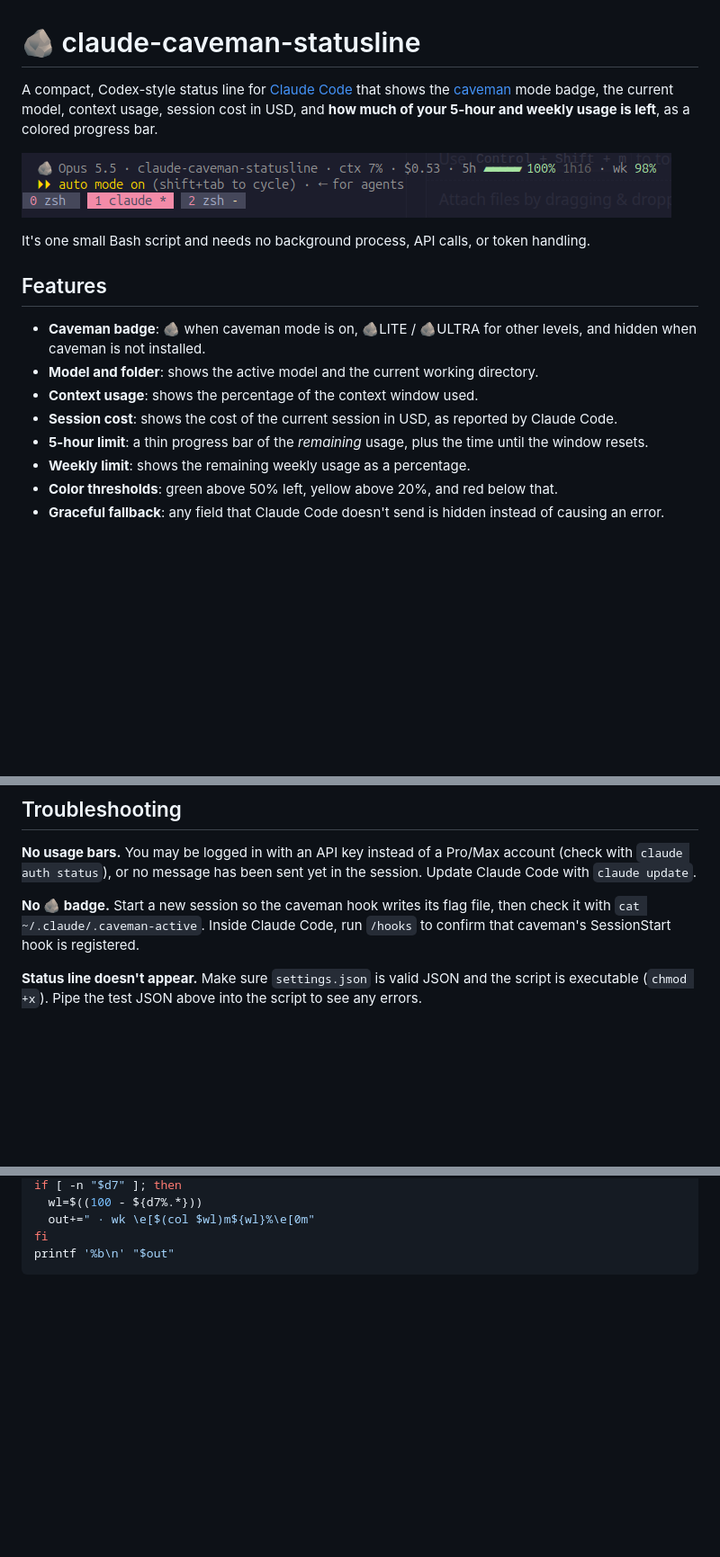
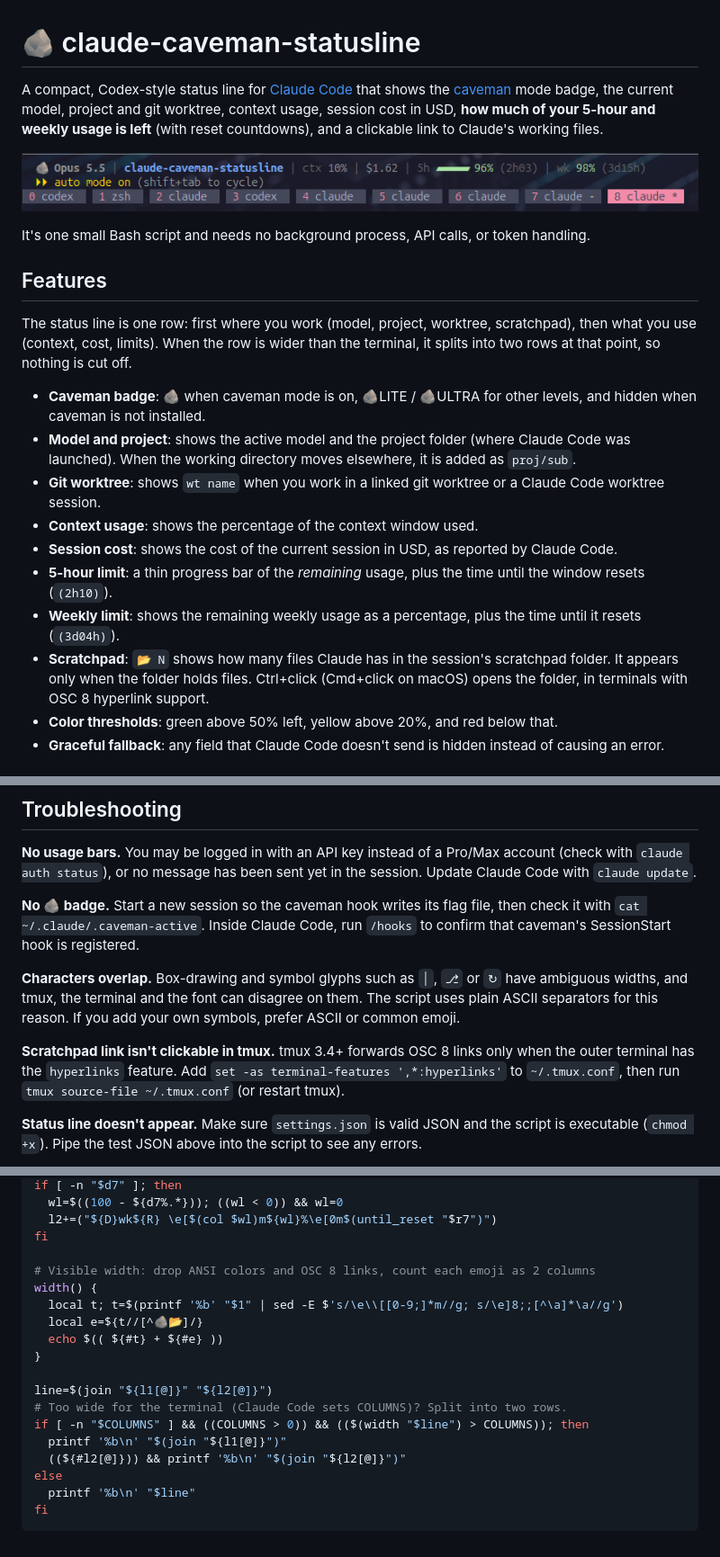
Before and after one commit to MBaranekTech/claude-caveman-statusline, a Markdown page: README.md, 3 parts joined by grey strips. Shown at 90% size. Rendered like a GitHub page; pictures changed too: screenshot.png; folded sections open; blank space fills up the shorter version.

````diff
--- a/README.md
+++ b/README.md
@@ -1,6 +1,6 @@
 # 🪨 claude-caveman-statusline
 
-A compact, Codex-style status line for [Claude Code](https://docs.claude.com/en/docs/claude-code) that shows the [caveman](https://github.com/JuliusBrussee/caveman) mode badge, the current model, context usage, session cost in USD, and **how much of your 5-hour and weekly usage is left**, as a colored progress bar.
+A compact, Codex-style status line for [Claude Code](https://docs.claude.com/en/docs/claude-code) that shows the [caveman](https://github.com/JuliusBrussee/caveman) mode badge, the current model, project and git worktree, context usage, session cost in USD, **how much of your 5-hour and weekly usage is left** (with reset countdowns), and a clickable link to Claude's working files.
 
 ![claude-caveman-statusline in action](screenshot.png)
 
@@ -8,12 +8,16 @@ It's one small Bash script and needs no background process, API calls, or token
 
 ## Features
 
+The status line is one row: first where you work (model, project, worktree, scratchpad), then what you use (context, cost, limits). When the row is wider than the terminal, it splits into two rows at that point, so nothing is cut off.
+
 - **Caveman badge**: 🪨 when caveman mode is on, 🪨LITE / 🪨ULTRA for other levels, and hidden when caveman is not installed.
-- **Model and folder**: shows the active model and the current working directory.
+- **Model and project**: shows the active model and the project folder (where Claude Code was launched). When the working directory moves elsewhere, it is added as `proj/sub`.
+- **Git worktree**: shows `wt name` when you work in a linked git worktree or a Claude Code worktree session.
 - **Context usage**: shows the percentage of the context window used.
 - **Session cost**: shows the cost of the current session in USD, as reported by Claude Code.
-- **5-hour limit**: a thin progress bar of the *remaining* usage, plus the time until the window resets.
-- **Weekly limit**: shows the remaining weekly usage as a percentage.
+- **5-hour limit**: a thin progress bar of the *remaining* usage, plus the time until the window resets (`(2h10)`).
+- **Weekly limit**: shows the remaining weekly usage as a percentage, plus the time until it resets (`(3d04h)`).
+- **Scratchpad**: `📂 N` shows how many files Claude has in the session's scratchpad folder. It appears only when the folder holds files. Ctrl+click (Cmd+click on macOS) opens the folder, in terminals with OSC 8 hyperlink support.
 - **Color thresholds**: green above 50% left, yellow above 20%, and red below that.
 - **Graceful fallback**: any field that Claude Code doesn't send is hidden instead of causing an error.
 
@@ -144,6 +156,10 @@ Edit `~/.claude/statusline.sh`. Changes apply on the next refresh, without a res
 **No usage bars.** You may be logged in with an API key instead of a Pro/Max account (check with `claude auth status`), or no message has been sent yet in the session. Update Claude Code with `claude update`.
 
 **No 🪨 badge.** Start a new session so the caveman hook writes its flag file, then check it with `cat ~/.claude/.caveman-active`. Inside Claude Code, run `/hooks` to confirm that caveman's SessionStart hook is registered.
+
+**Characters overlap.** Box-drawing and symbol glyphs such as `│`, `⎇` or `↻` have ambiguous widths, and tmux, the terminal and the font can disagree on them. The script uses plain ASCII separators for this reason. If you add your own symbols, prefer ASCII or common emoji.
+
+**Scratchpad link isn't clickable in tmux.** tmux 3.4+ forwards OSC 8 links only when the outer terminal has the `hyperlinks` feature. Add `set -as terminal-features ',*:hyperlinks'` to `~/.tmux.conf`, then run `tmux source-file ~/.tmux.conf` (or restart tmux).
 
 **Status line doesn't appear.** Make sure `settings.json` is valid JSON and the script is executable (`chmod +x`). Pipe the test JSON above into the script to see any errors.
 
@@ -222,8 +281,23 @@ out="${cave}${model} · ${dir}"
 if [ -n "$d7" ]; then
-  wl=$((100 - ${d7%.*}))
-  out+=" · wk \e[$(col $wl)m${wl}%\e[0m"
+  wl=$((100 - ${d7%.*})); ((wl < 0)) && wl=0
+  l2+=("${D}wk${R} \e[$(col $wl)m${wl}%\e[0m$(until_reset "$r7")")
 fi
-printf '%b\n' "$out"
+
+# Visible width: drop ANSI colors and OSC 8 links, count each emoji as 2 columns
+width() {
+  local t; t=$(printf '%b' "$1" | sed -E $'s/\e\\[[0-9;]*m//g; s/\e]8;;[^\a]*\a//g')
+  local e=${t//[^🪨📂]/}
+  echo $(( ${#t} + ${#e} ))
+}
+
+line=$(join "${l1[@]}" "${l2[@]}")
+# Too wide for the terminal (Claude Code sets COLUMNS)? Split into two rows.
+if [ -n "$COLUMNS" ] && ((COLUMNS > 0)) && (($(width "$line") > COLUMNS)); then
+  printf '%b\n' "$(join "${l1[@]}")"
+  ((${#l2[@]})) && printf '%b\n' "$(join "${l2[@]}")"
+else
+  printf '%b\n' "$line"
+fi
 ```
 
 </details>
````
Also changed, not shown: other parts of README.md (+69 -18 lines), 1 other file.
